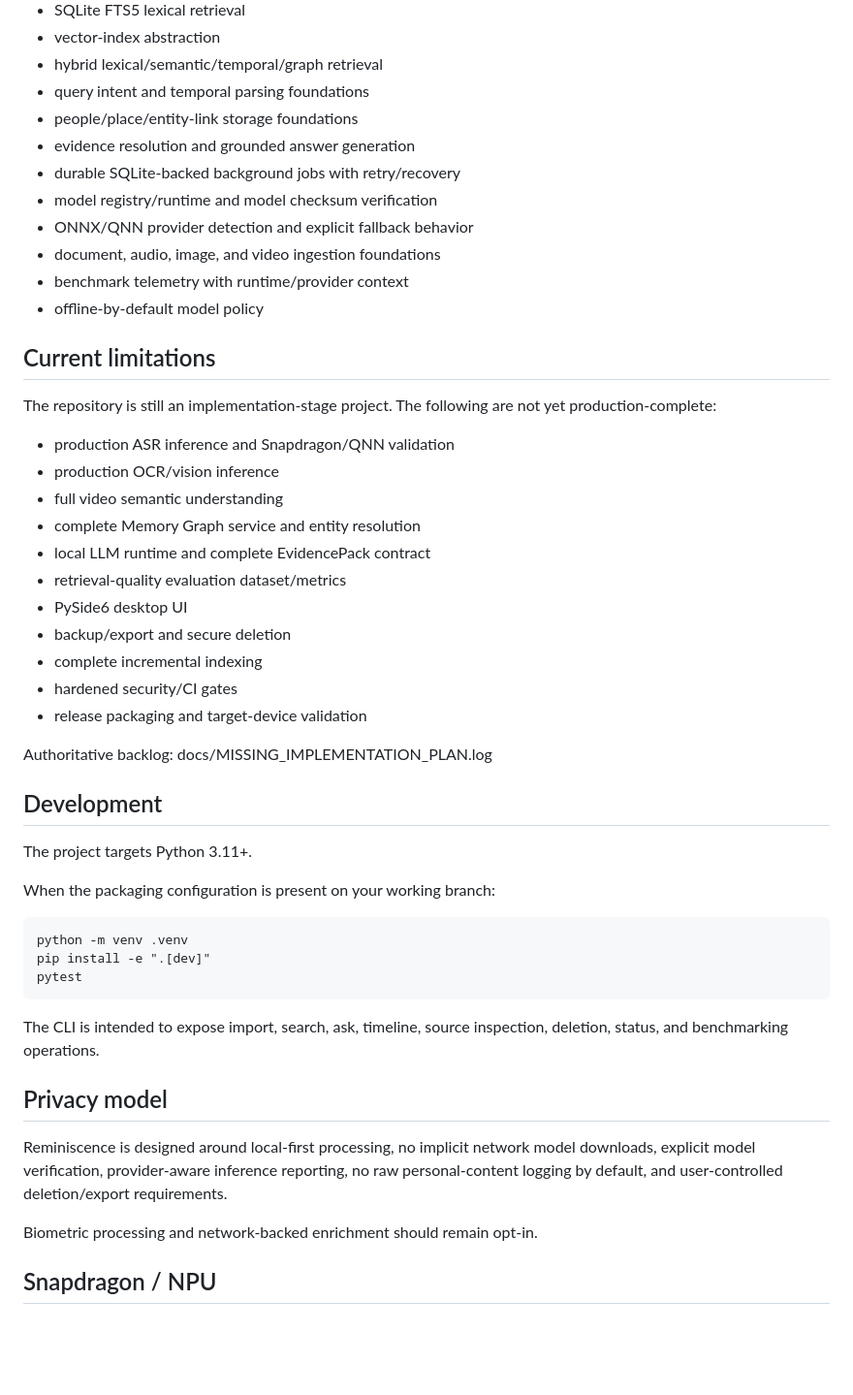
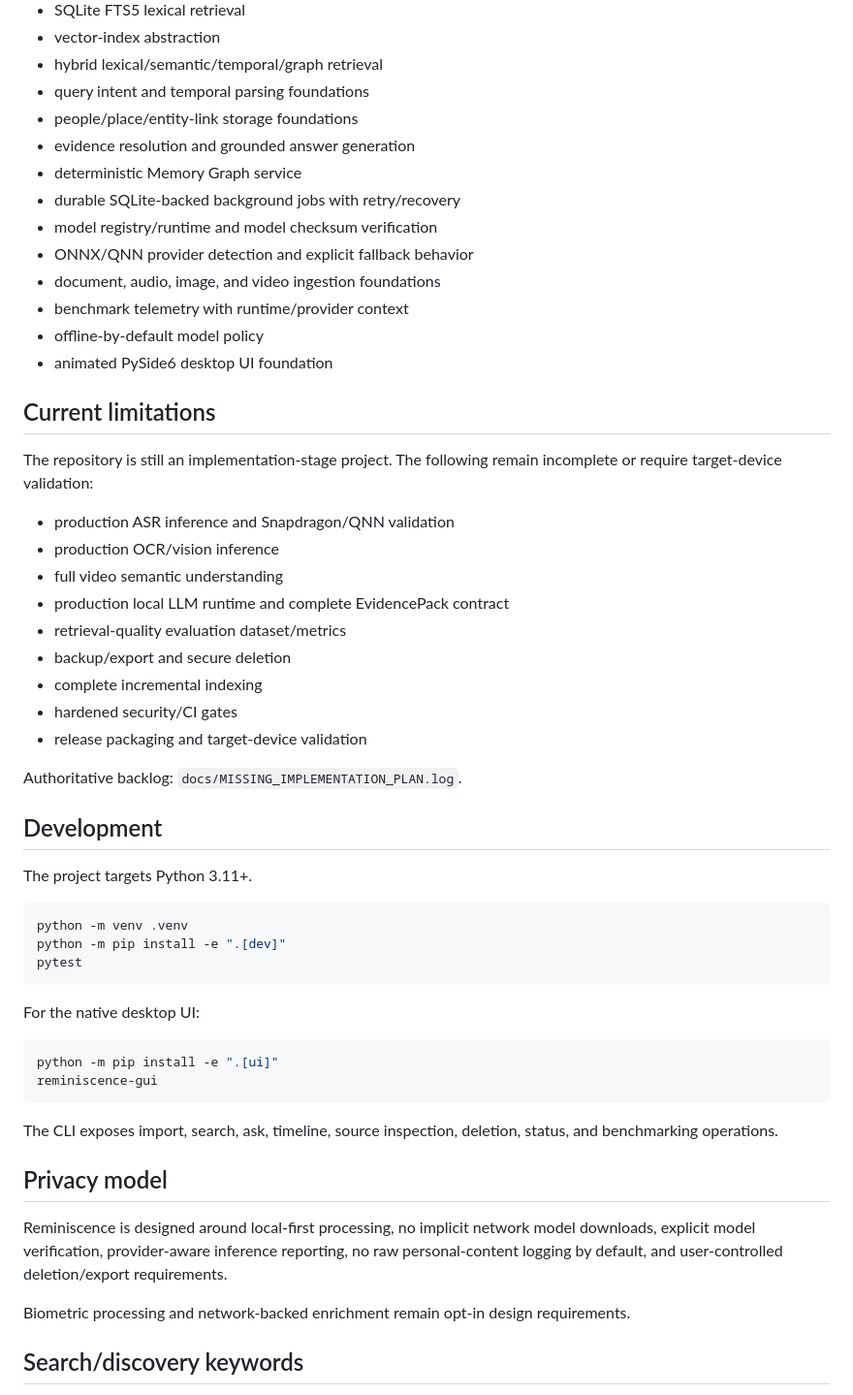
Before and after one commit to rajarathinam274-stack/Reminiscene, a Markdown page: README.md, the part around one of its changes. Shown at 97% size. Drawn GitHub-style; blank space fills up the shorter version.

````diff
--- a/README.md
+++ b/README.md
@@ -37,48 +91,55 @@ Reminiscence turns photos, videos, audio, documents, notes, timestamps, and meta
 - query intent and temporal parsing foundations
 - people/place/entity-link storage foundations
 - evidence resolution and grounded answer generation
+- deterministic Memory Graph service
 - durable SQLite-backed background jobs with retry/recovery
 - model registry/runtime and model checksum verification
 - ONNX/QNN provider detection and explicit fallback behavior
 - document, audio, image, and video ingestion foundations
 - benchmark telemetry with runtime/provider context
 - offline-by-default model policy
+- animated PySide6 desktop UI foundation
 
 ## Current limitations
 
-The repository is still an implementation-stage project. The following are not yet production-complete:
+The repository is still an implementation-stage project. The following remain incomplete or require target-device validation:
 
 - production ASR inference and Snapdragon/QNN validation
 - production OCR/vision inference
 - full video semantic understanding
-- complete Memory Graph service and entity resolution
-- local LLM runtime and complete EvidencePack contract
+- production local LLM runtime and complete EvidencePack contract
 - retrieval-quality evaluation dataset/metrics
-- PySide6 desktop UI
 - backup/export and secure deletion
 - complete incremental indexing
 - hardened security/CI gates
 - release packaging and target-device validation
 
-Authoritative backlog: docs/MISSING_IMPLEMENTATION_PLAN.log
+Authoritative backlog: `docs/MISSING_IMPLEMENTATION_PLAN.log`.
 
 ## Development
 
 The project targets Python 3.11+.
 
-When the packaging configuration is present on your working branch:
+```bash
+python -m venv .venv
+python -m pip install -e ".[dev]"
+pytest
+```
 
-    python -m venv .venv
-    pip install -e ".[dev]"
-    pytest
+For the native desktop UI:
 
-The CLI is intended to expose import, search, ask, timeline, source inspection, deletion, status, and benchmarking operations.
+```bash
+python -m pip install -e ".[ui]"
+reminiscence-gui
+```
+
+The CLI exposes import, search, ask, timeline, source inspection, deletion, status, and benchmarking operations.
 
 ## Privacy model
 
 Reminiscence is designed around local-first processing, no implicit network model downloads, explicit model verification, provider-aware inference reporting, no raw personal-content logging by default, and user-controlled deletion/export requirements.
 
-Biometric processing and network-backed enrichment should remain opt-in.
+Biometric processing and network-backed enrichment remain opt-in design requirements.
 
-## Snapdragon / NPU
+## Search/discovery keywords
 
````
Also changed, not shown: other parts of README.md (+58 -22 lines).
